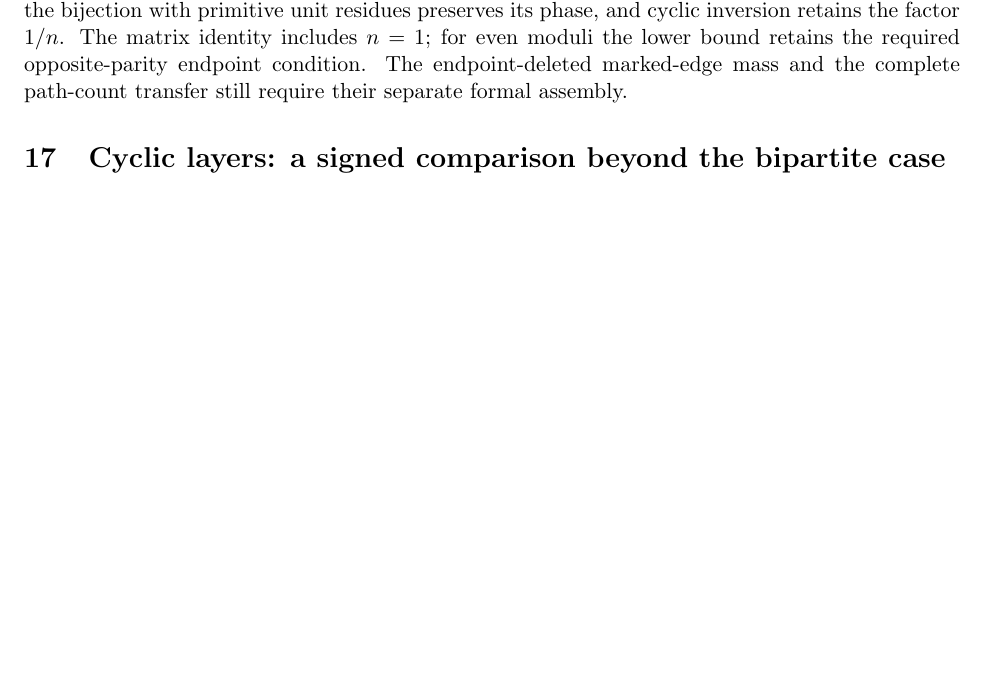
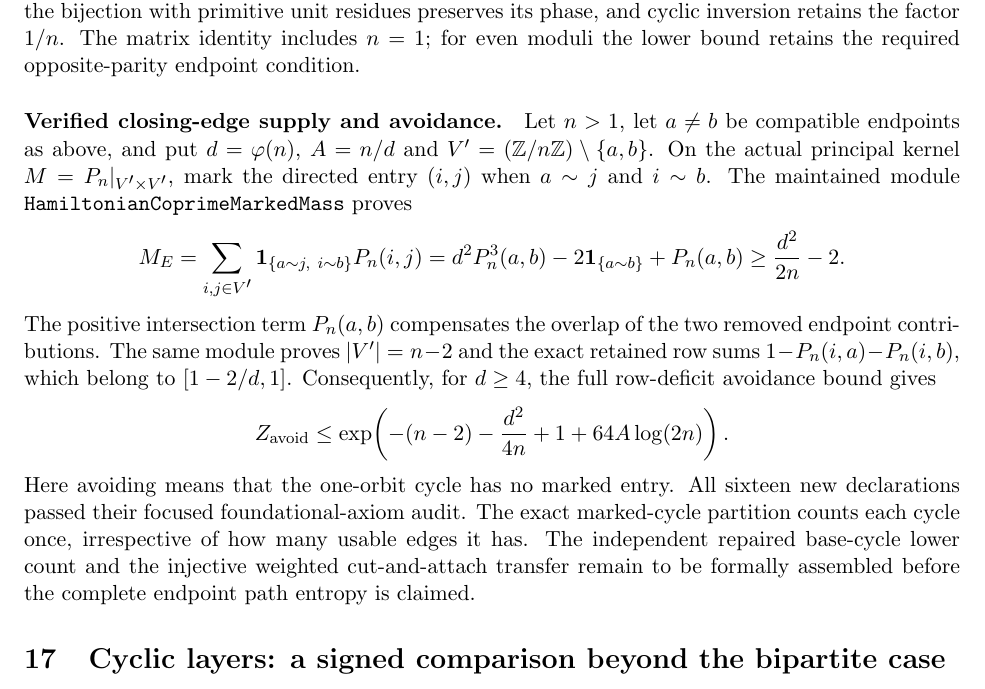
Before and after one commit to kimihiro64/prime-factor-oscillations, a LaTeX paper (paper/weighted-expander-rounding-20261114/main.tex, which reads paper/weighted-expander-rounding-20261114/relative-coprime-circles.tex): part of page 87 of 126, cut so that both start at the same text, the shorter picture padded with empty space. Compiled offline with pdfLaTeX.

Commit message:
Retain endpoint overlap in the actual coprime path avoidance bound

```diff
--- a/paper/weighted-expander-rounding-20261114/relative-coprime-circles.tex
+++ b/paper/weighted-expander-rounding-20261114/relative-coprime-circles.tex
@@ -596,5 +596,30 @@ the bijection with primitive unit residues preserves its phase, and
 cyclic inversion retains the factor \(1/n\).
 The matrix identity includes \(n=1\); for even moduli the lower bound
 retains the required opposite-parity endpoint condition.
-The endpoint-deleted marked-edge mass and the complete path-count
-transfer still require their separate formal assembly.
+\paragraph{Verified closing-edge supply and avoidance.}
+Let \(n>1\), let \(a\ne b\) be compatible endpoints as above, and put
+\(d=\varphi(n)\), \(A=n/d\) and \(V'=(\mathbb Z/n\mathbb Z)\setminus\{a,b\}\).
+On the actual principal kernel \(M=P_n|_{V'\times V'}\), mark the directed
+entry \((i,j)\) when \(a\sim j\) and \(i\sim b\).
+The maintained module \texttt{HamiltonianCoprimeMarkedMass} proves
+\[
+ M_E=\sum_{i,j\in V'}\mathbf1_{\{a\sim j,\ i\sim b\}}P_n(i,j)
+     =d^2P_n^3(a,b)-2\mathbf1_{\{a\sim b\}}+P_n(a,b)
+     \geq \frac{d^2}{2n}-2.
+\]
+The positive intersection term \(P_n(a,b)\) compensates the overlap
+of the two removed endpoint contributions.
+The same module proves \(|V'|=n-2\) and the exact retained row sums
+\(1-P_n(i,a)-P_n(i,b)\), which belong to \([1-2/d,1]\).
+Consequently, for \(d\geq4\), the full row-deficit avoidance bound gives
+\[
+ Z_{\rm avoid}\leq
+ \exp\!\left(-(n-2)-\frac{d^2}{4n}+1+64A\log(2n)\right).
+\]
+Here avoiding means that the one-orbit cycle has no marked entry.
+All sixteen new declarations passed their focused foundational-axiom
+audit. The exact marked-cycle partition counts each cycle once,
+irrespective of how many usable edges it has.
+The independent repaired base-cycle lower count and the injective
+weighted cut-and-attach transfer remain to be formally assembled
+before the complete endpoint path entropy is claimed.
```
Also changed, not shown: 2 other files.
